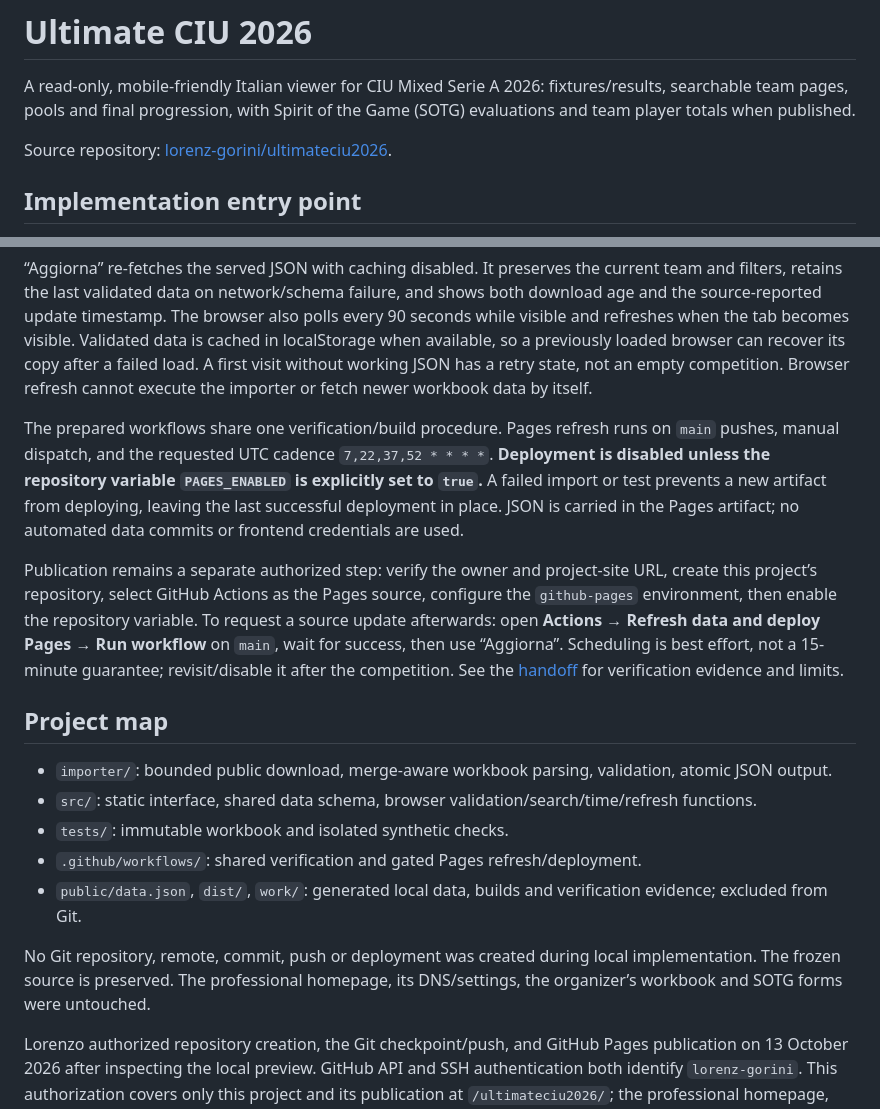
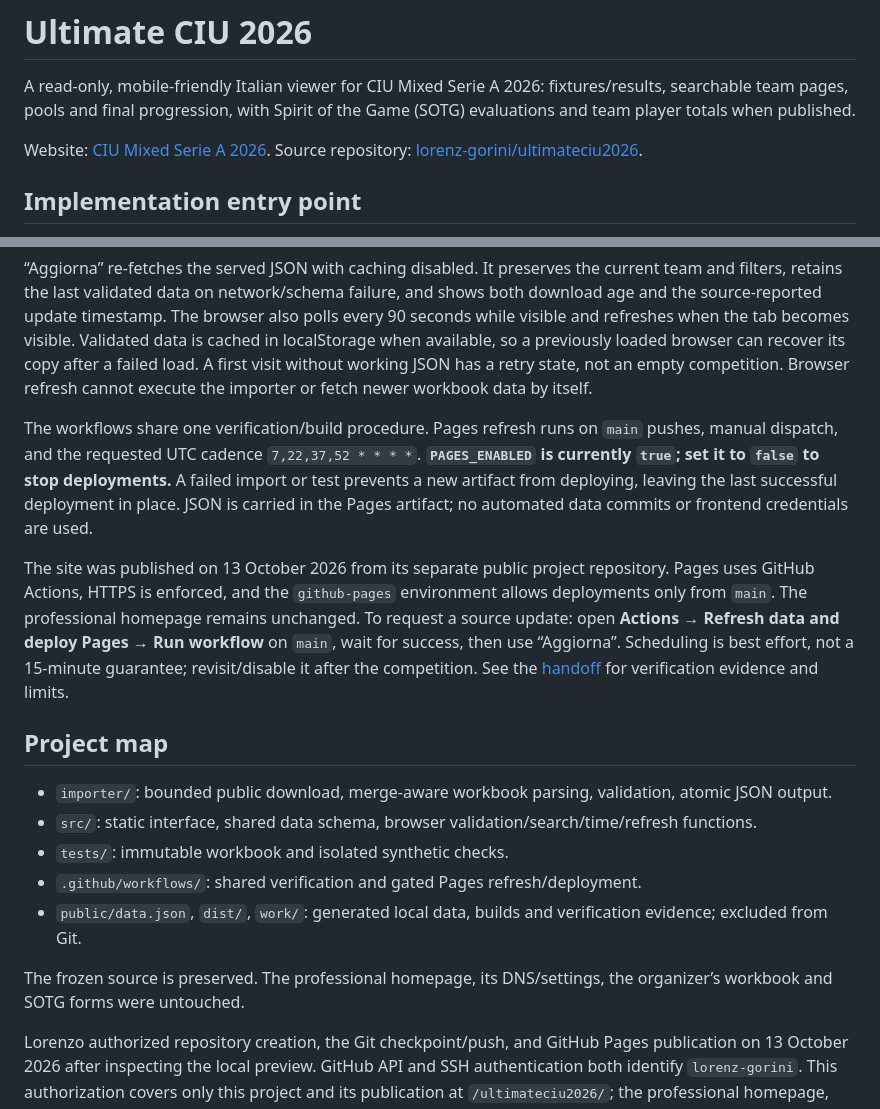
Before and after one commit to lorenz-gorini/ultimateciu2026, a Markdown page: README.md, 2 parts joined by grey strips. Rendered like a GitHub page.

```diff
--- a/README.md
+++ b/README.md
@@ -2,7 +2,7 @@
 
 A read-only, mobile-friendly Italian viewer for CIU Mixed Serie A 2026: fixtures/results, searchable team pages, pools and final progression, with Spirit of the Game (SOTG) evaluations and team player totals when published.
 
-Source repository: [lorenz-gorini/ultimateciu2026](https://github.com/lorenz-gorini/ultimateciu2026).
+Website: [CIU Mixed Serie A 2026](https://lorenz-gorini.github.io/ultimateciu2026/). Source repository: [lorenz-gorini/ultimateciu2026](https://github.com/lorenz-gorini/ultimateciu2026).
 
 ## Implementation entry point
 
@@ -50,9 +50,9 @@ Vite builds a static site at `/ultimateciu2026/`. Python/openpyxl is the single
 
 “Aggiorna” re-fetches the served JSON with caching disabled. It preserves the current team and filters, retains the last validated data on network/schema failure, and shows both download age and the source-reported update timestamp. The browser also polls every 90 seconds while visible and refreshes when the tab becomes visible. Validated data is cached in localStorage when available, so a previously loaded browser can recover its copy after a failed load. A first visit without working JSON has a retry state, not an empty competition. Browser refresh cannot execute the importer or fetch newer workbook data by itself.
 
-The prepared workflows share one verification/build procedure. Pages refresh runs on `main` pushes, manual dispatch, and the requested UTC cadence `7,22,37,52 * * * *`. **Deployment is disabled unless the repository variable `PAGES_ENABLED` is explicitly set to `true`.** A failed import or test prevents a new artifact from deploying, leaving the last successful deployment in place. JSON is carried in the Pages artifact; no automated data commits or frontend credentials are used.
+The workflows share one verification/build procedure. Pages refresh runs on `main` pushes, manual dispatch, and the requested UTC cadence `7,22,37,52 * * * *`. **`PAGES_ENABLED` is currently `true`; set it to `false` to stop deployments.** A failed import or test prevents a new artifact from deploying, leaving the last successful deployment in place. JSON is carried in the Pages artifact; no automated data commits or frontend credentials are used.
 
-Publication remains a separate authorized step: verify the owner and project-site URL, create this project’s repository, select GitHub Actions as the Pages source, configure the `github-pages` environment, then enable the repository variable. To request a source update afterwards: open **Actions → Refresh data and deploy Pages → Run workflow** on `main`, wait for success, then use “Aggiorna”. Scheduling is best effort, not a 15-minute guarantee; revisit/disable it after the competition. See the [handoff](docs/IMPLEMENTATION_HANDOFF.md) for verification evidence and limits.
+The site was published on 13 October 2026 from its separate public project repository. Pages uses GitHub Actions, HTTPS is enforced, and the `github-pages` environment allows deployments only from `main`. The professional homepage remains unchanged. To request a source update: open **Actions → Refresh data and deploy Pages → Run workflow** on `main`, wait for success, then use “Aggiorna”. Scheduling is best effort, not a 15-minute guarantee; revisit/disable it after the competition. See the [handoff](docs/IMPLEMENTATION_HANDOFF.md) for verification evidence and limits.
 
 ## Project map
 
@@ -62,6 +62,6 @@ Publication remains a separate authorized step: verify the owner and project-sit
 - `.github/workflows/`: shared verification and gated Pages refresh/deployment.
 - `public/data.json`, `dist/`, `work/`: generated local data, builds and verification evidence; excluded from Git.
 
-No Git repository, remote, commit, push or deployment was created during local implementation. The frozen source is preserved. The professional homepage, its DNS/settings, the organizer’s workbook and SOTG forms were untouched.
+The frozen source is preserved. The professional homepage, its DNS/settings, the organizer’s workbook and SOTG forms were untouched.
 
 Lorenzo authorized repository creation, the Git checkpoint/push, and GitHub Pages publication on 13 October 2026 after inspecting the local preview. GitHub API and SSH authentication both identify `lorenz-gorini`. This authorization covers only this project and its publication at `/ultimateciu2026/`; the professional homepage, DNS and other repositories remain outside the write scope. Current deployment status is maintained in the handoff.
```
Also changed, not shown: docs/IMPLEMENTATION_HANDOFF.md (+25 -5 lines).
